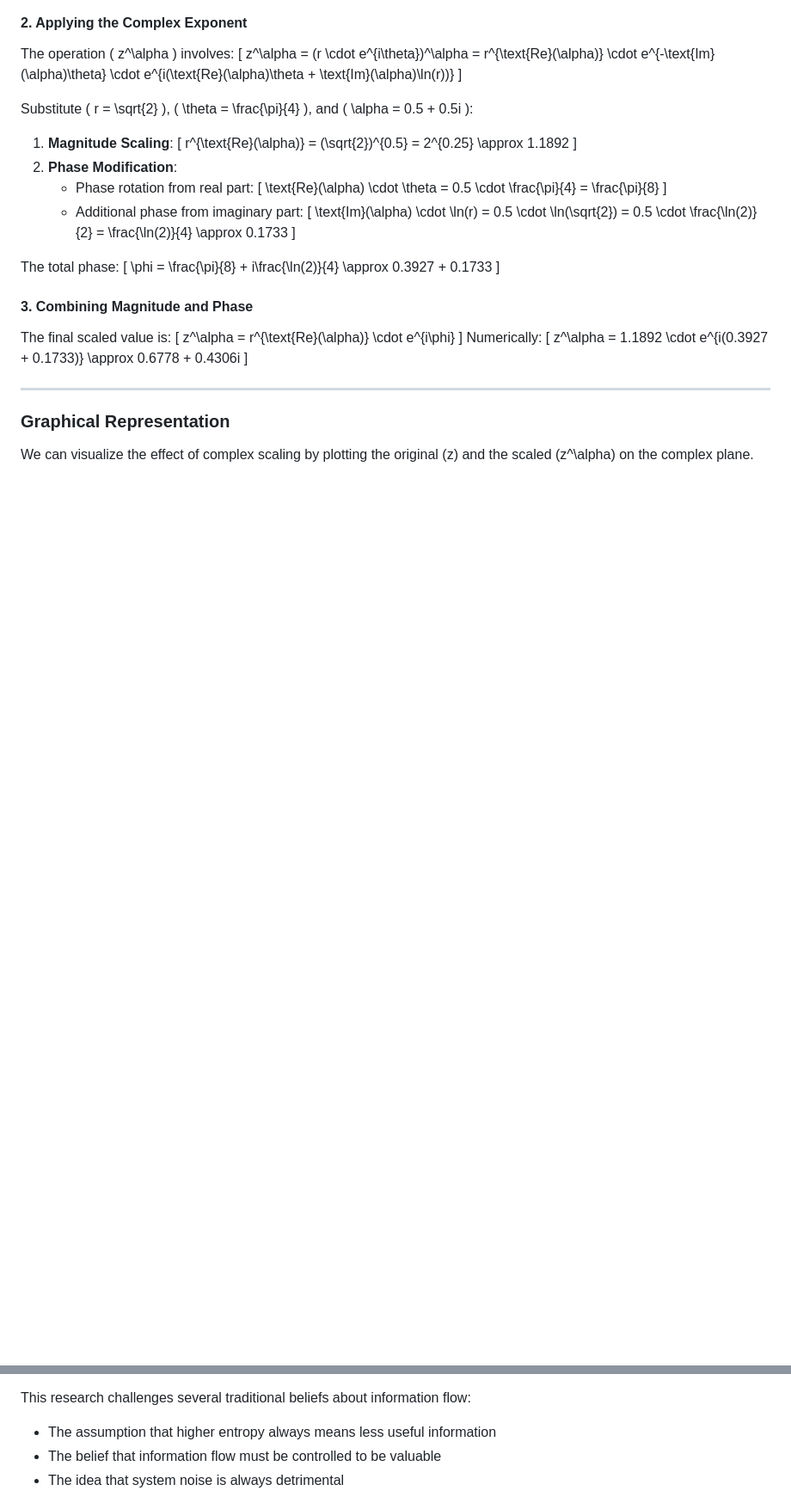
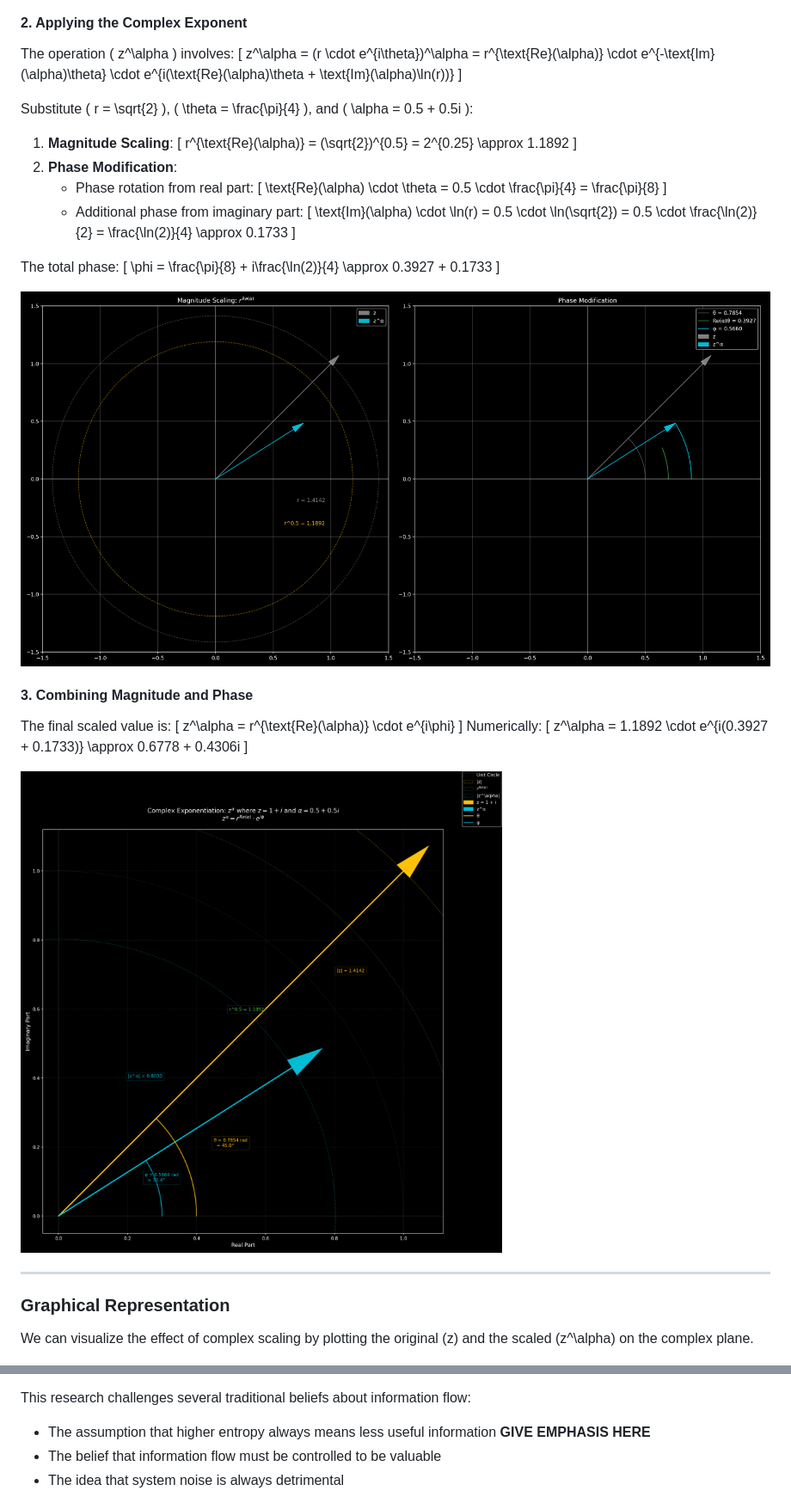
Before and after one commit to NeoVertex1/blog, a Markdown page: paper/paper.md, 2 parts joined by grey strips. Shown at 86% size. GitHub-like rendering; pictures changed too: paper/images/combined_phase_magnitude.png (added), paper/images/complex_exponent.png (added); blank space fills up the shorter version.

```diff
--- a/paper/paper.md
+++ b/paper/paper.md
@@ -183,6 +183,9 @@ The total phase:
 \phi = \frac{\pi}{8} + i\frac{\ln(2)}{4} \approx 0.3927 + 0.1733
 \]
 
+
+![complex_exponent](images/complex_exponent.png)
+
 #### 3. Combining Magnitude and Phase
 The final scaled value is:
 \[
@@ -192,6 +195,8 @@ Numerically:
 \[
 z^\alpha = 1.1892 \cdot e^{i(0.3927 + 0.1733)} \approx 0.6778 + 0.4306i
 \]
+
+![magnitude_phase](images/combined_phase_magnitude.png)
 
 ---
 
@@ -579,7 +613,7 @@ What's particular about these results:
 3. The visualizations show beautiful symmetries that weren't initially expected
 
 This research challenges several traditional beliefs about information flow:
-- The assumption that higher entropy always means less useful information
+- The assumption that higher entropy always means less useful information **GIVE EMPHASIS HERE**
 - The belief that information flow must be controlled to be valuable
 - The idea that system noise is always detrimental
 
```
Also changed, not shown: other parts of paper/paper.md (+33 -4 lines), paper/images/complex_logarithm_graph.png (added), paper/images/complex_logarithm_results.png (added).
